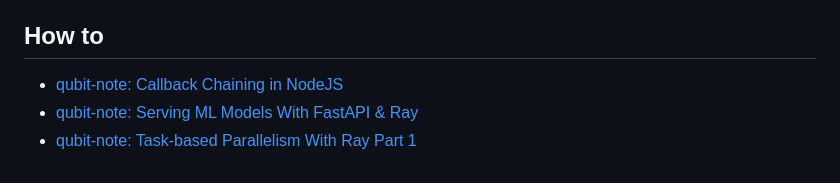
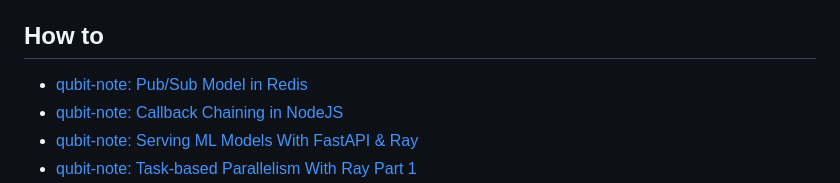
Before and after one commit to pockerman/qubit-notes, a Markdown page: README.md, the part around one of its changes. Rendered like a GitHub page.

Commit message:
Add note for pub-sub model with Redis

```diff
--- a/README.md
+++ b/README.md
@@ -29,6 +30,7 @@ a qubit can have more than two states (i.e. on/off). Similarly, qubit-notes are
 
 ## How to
 
+- <a href="how_to/2025-05-06-pub-sub-model-in-redis.md">qubit-note: Pub/Sub Model in Redis</a>
 - <a href="how_to/2025-05-06-callback-chaning-in-nodejs.md">qubit-note: Callback Chaining in NodeJS</a>
 - <a href="how_to/2025-05-01-serving-ml-models-with-fastapi-ray.md">qubit-note: Serving ML Models With FastAPI & Ray</a>
 - <a href="how_to/2025-04-29-task-based-parallelism-with-ray.md">qubit-note: Task-based Parallelism With Ray Part 1</a>
```
Also changed, not shown: other parts of README.md (+1 -0 lines), how_to/2025-05-06-pub-sub-model-in-redis.md (added, +84 -0 lines), how_to/images/publish-subscribe.png (added).
